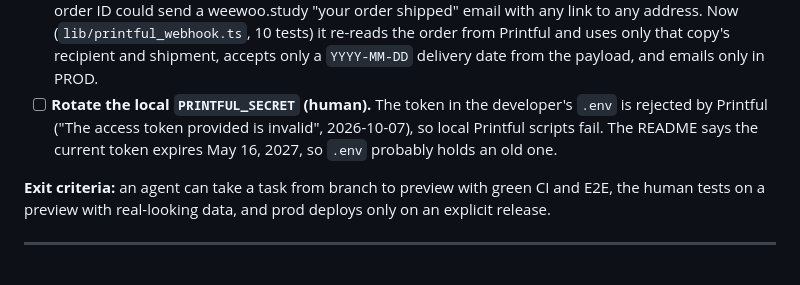
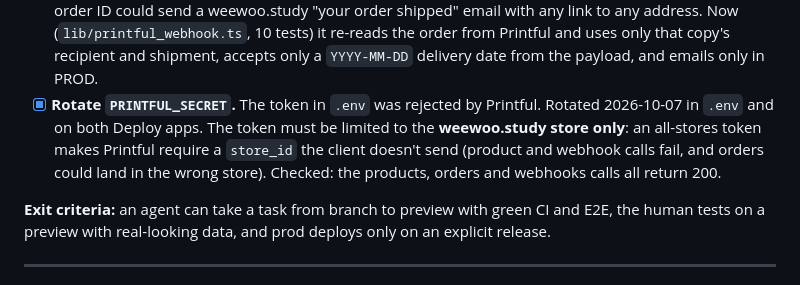
Before and after one commit to briansimoni/weewoo.study, a Markdown page: docs/ROADMAP.md, the part around the change. Drawn GitHub-style.

```diff
--- a/docs/ROADMAP.md
+++ b/docs/ROADMAP.md
@@ -275,10 +275,12 @@ us-east-1). Fixed with `forceConsole: true` in `lib/logger.ts`.
       (`lib/printful_webhook.ts`, 10 tests) it re-reads the order from Printful
       and uses only that copy's recipient and shipment, accepts only a
       `YYYY-MM-DD` delivery date from the payload, and emails only in PROD.
-- [ ] **Rotate the local `PRINTFUL_SECRET` (human).** The token in the
-      developer's `.env` is rejected by Printful ("The access token provided is
-      invalid", 2026-10-07), so local Printful scripts fail. The README says the
-      current token expires May 16, 2027, so `.env` probably holds an old one.
+- [x] **Rotate `PRINTFUL_SECRET`.** The token in `.env` was rejected by
+      Printful. Rotated 2026-10-07 in `.env` and on both Deploy apps. The token
+      must be limited to the **weewoo.study store only**: an all-stores token
+      makes Printful require a `store_id` the client doesn't send (product and
+      webhook calls fail, and orders could land in the wrong store). Checked:
+      the products, orders and webhooks calls all return 200.
 
 **Exit criteria:** an agent can take a task from branch to preview with green CI
 and E2E, the human tests on a preview with real-looking data, and prod deploys
```
Also changed, not shown: README.md (+11 -2 lines).
